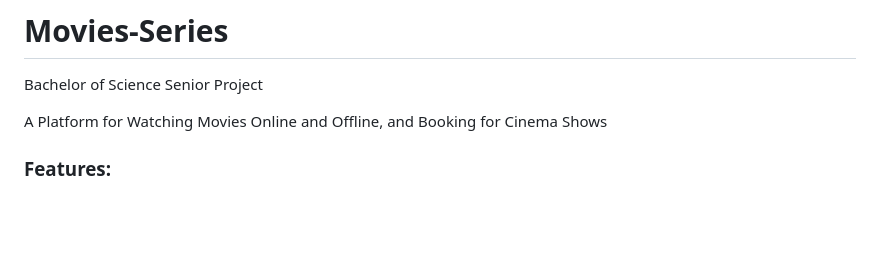
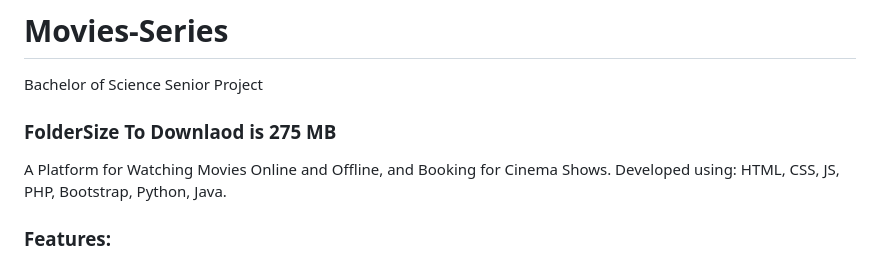
Before and after one commit to Fadel-Rammal/Movies-Series, a Markdown page: README.md, the part around the change. Rendered like a GitHub page; blank space fills up the shorter version.

```diff
--- a/README.md
+++ b/README.md
@@ -1,8 +1,10 @@
 # Movies-Series
 Bachelor of Science Senior Project
 
+### FolderSize To Downlaod is 275 MB
 
-A Platform for Watching Movies Online and Offline, and Booking for Cinema Shows
+A Platform for Watching Movies Online and Offline, and Booking for Cinema Shows.
+Developed using: HTML, CSS, JS, PHP, Bootstrap, Python, Java.
 
 ### Features:
 
```
